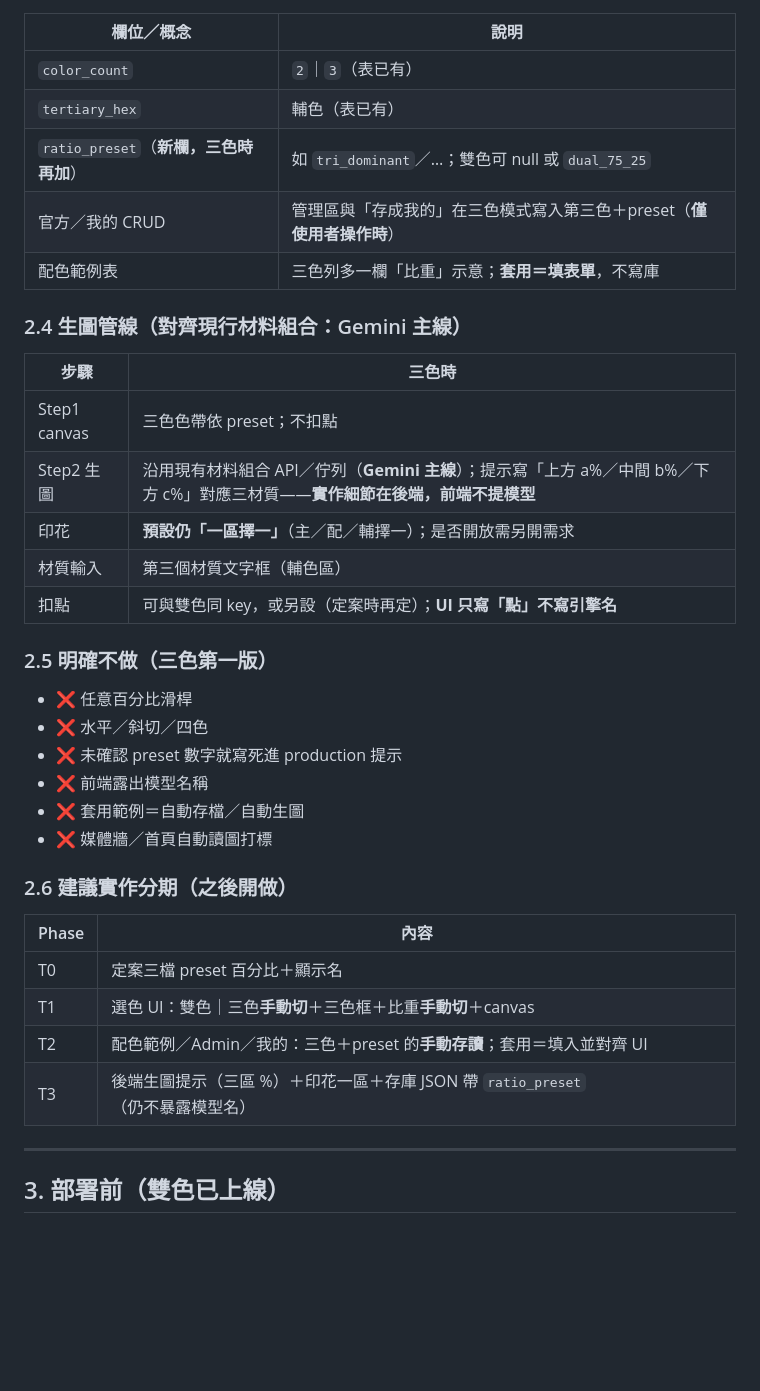
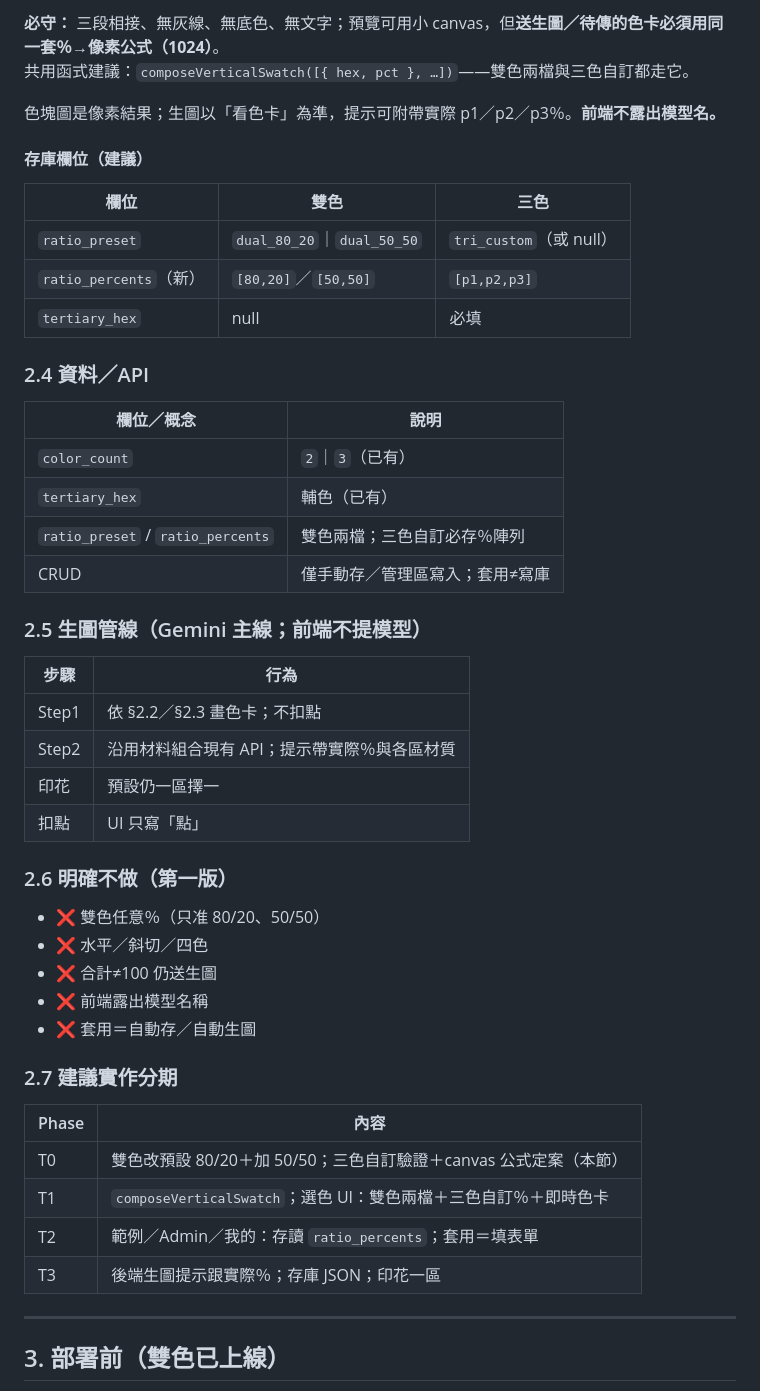
Before and after one commit to taskmatching-stack/matchdo, a Markdown page: docs/PLAN-material-color-palettes.md, the part around one of its changes. GitHub-like rendering; blank space fills up the shorter version.

Commit message:
Update palette plan: dual 80/20 and 50/50; tri custom ratios with canvas math.
Document how manual percent inputs build a seamless vertical swatch PNG.

Co-authored-by: Cursor <cursoragent@cursor.com>

```diff
--- a/docs/PLAN-material-color-palettes.md
+++ b/docs/PLAN-material-color-palettes.md
@@ -69,39 +96,50 @@
+**必守：** 三段相接、無灰線、無底色、無文字；預覽可用小 canvas，但**送生圖／待傳的色卡必須用同一套％→像素公式（1024）**。
+共用函式建議：`composeVerticalSwatch([{ hex, pct }, …])`——雙色兩檔與三色自訂都走它。
+
+色塊圖是像素結果；生圖以「看色卡」為準，提示可附帶實際 p1／p2／p3％。**前端不露出模型名。**
+
+#### 存庫欄位（建議）
+
+| 欄位 | 雙色 | 三色 |
+|------|------|------|
+| `ratio_preset` | `dual_80_20`｜`dual_50_50` | `tri_custom`（或 null） |
+| `ratio_percents`（新） | `[80,20]`／`[50,50]` | `[p1,p2,p3]` |
+| `tertiary_hex` | null | 必填 |
+
+### 2.4 資料／API
 
 | 欄位／概念 | 說明 |
 |------------|------|
-| `color_count` | `2`｜`3`（表已有） |
-| `tertiary_hex` | 輔色（表已有） |
-| `ratio_preset`（**新欄，三色時再加**） | 如 `tri_dominant`／…；雙色可 null 或 `dual_75_25` |
-| 官方／我的 CRUD | 管理區與「存成我的」在三色模式寫入第三色＋preset（**僅使用者操作時**） |
-| 配色範例表 | 三色列多一欄「比重」示意；**套用＝填表單**，不寫庫 |
+| `color_count` | `2`｜`3`（已有） |
+| `tertiary_hex` | 輔色（已有） |
+| `ratio_preset` / `ratio_percents` | 雙色兩檔；三色自訂必存％陣列 |
+| CRUD | 僅手動存／管理區寫入；套用≠寫庫 |
 
-### 2.4 生圖管線（對齊現行材料組合：Gemini 主線）
+### 2.5 生圖管線（Gemini 主線；前端不提模型）
 
-| 步驟 | 三色時 |
-|------|--------|
-| Step1 canvas | 三色色帶依 preset；不扣點 |
-| Step2 生圖 | 沿用現有材料組合 API／佇列（**Gemini 主線**）；提示寫「上方 a%／中間 b%／下方 c%」對應三材質——**實作細節在後端，前端不提模型** |
-| 印花 | **預設仍「一區擇一」**（主／配／輔擇一）；是否開放需另開需求 |
-| 材質輸入 | 第三個材質文字框（輔色區） |
-| 扣點 | 可與雙色同 key，或另設（定案時再定）；**UI 只寫「點」不寫引擎名** |
+| 步驟 | 行為 |
+|------|------|
+| Step1 | 依 §2.2／§2.3 畫色卡；不扣點 |
+| Step2 | 沿用材料組合現有 API；提示帶實際％與各區材質 |
+| 印花 | 預設仍一區擇一 |
+| 扣點 | UI 只寫「點」 |
 
-### 2.5 明確不做（三色第一版）
+### 2.6 明確不做（第一版）
 
-- ❌ 任意百分比滑桿
+- ❌ 雙色任意％（只准 80/20、50/50）
 - ❌ 水平／斜切／四色
-- ❌ 未確認 preset 數字就寫死進 production 提示
+- ❌ 合計≠100 仍送生圖
 - ❌ 前端露出模型名稱
-- ❌ 套用範例＝自動存檔／自動生圖
-- ❌ 媒體牆／首頁自動讀圖打標
+- ❌ 套用＝自動存／自動生圖
 
-### 2.6 建議實作分期（之後開做）
+### 2.7 建議實作分期
 
 | Phase | 內容 |
 |-------|------|
-| T0 | 定案三檔 preset 百分比＋顯示名 |
-| T1 | 選色 UI：雙色｜三色**手動切**＋三色框＋比重**手動切**＋canvas |
-| T2 | 配色範例／Admin／我的：三色＋preset 的**手動存讀**；套用＝填入並對齊 UI |
-| T3 | 後端生圖提示（三區 %）＋印花一區＋存庫 JSON 帶 `ratio_preset`（仍不暴露模型名） |
+| T0 | 雙色改預設 80/20＋加 50/50；三色自訂驗證＋canvas 公式定案（本節） |
+| T1 | `composeVerticalSwatch`；選色 UI：雙色兩檔＋三色自訂％＋即時色卡 |
+| T2 | 範例／Admin／我的：存讀 `ratio_percents`；套用＝填表單 |
+| T3 | 後端生圖提示跟實際％；存庫 JSON；印花一區 |
 
 ---
 
```
Also changed, not shown: other parts of docs/PLAN-material-color-palettes.md (+44 -17 lines), docs/PROGRESS-material-color-palettes.md (+8 -4 lines).
